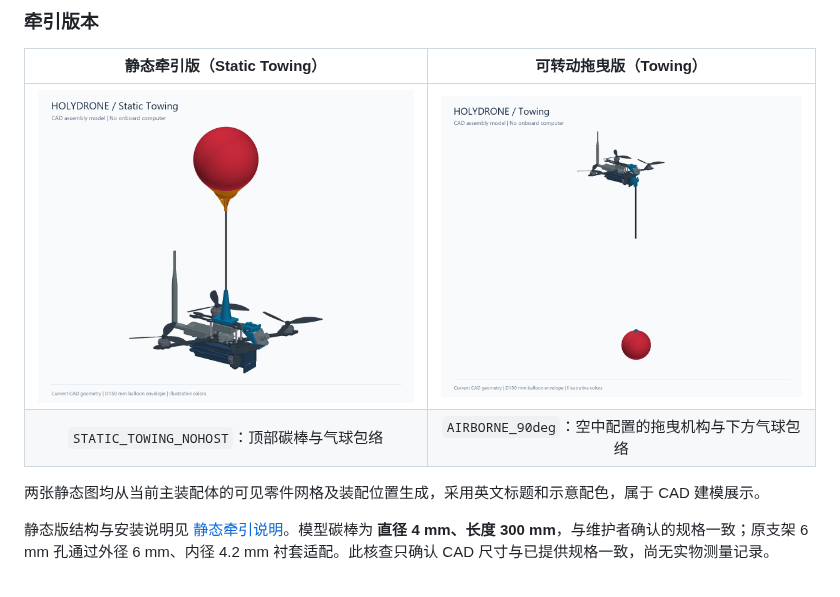
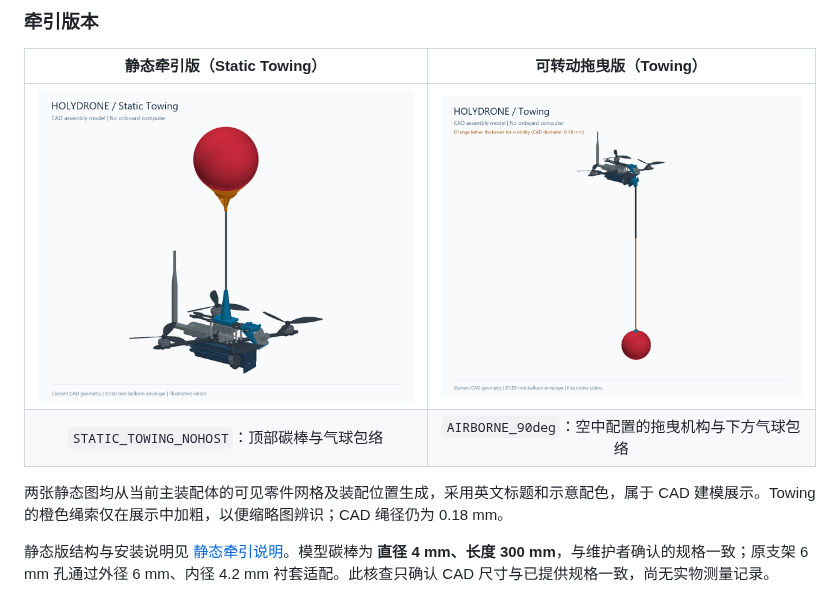
Before and after one commit to HOLYNOTBAD/holydrone, a Markdown page: README.md, the part around the change. Rendered like a GitHub page; pictures changed too: demo/holydrone_towing_v1-model.png.

```diff
--- a/README.md
+++ b/README.md
@@ -29,7 +29,7 @@
 | <img src="demo/holydrone_static_towing_v1-model.png" width="460" alt="静态牵引版 CAD 建模图"> | <img src="demo/holydrone_towing_v1-model.png" width="460" alt="可转动拖曳版 CAD 建模图"> |
 | `STATIC_TOWING_NOHOST`：顶部碳棒与气球包络 | `AIRBORNE_90deg`：空中配置的拖曳机构与下方气球包络 |
 
-两张静态图均从当前主装配体的可见零件网格及装配位置生成，采用英文标题和示意配色，属于 CAD 建模展示。
+两张静态图均从当前主装配体的可见零件网格及装配位置生成，采用英文标题和示意配色，属于 CAD 建模展示。Towing 的橙色绳索仅在展示中加粗，以便缩略图辨识；CAD 绳径仍为 0.18 mm。
 
 静态版结构与安装说明见 [静态牵引说明](Hardware/3dp4drone/balloonstatictowing/静态牵引装配说明.txt)。模型碳棒为 **直径 4 mm、长度 300 mm**，与维护者确认的规格一致；原支架 6 mm 孔通过外径 6 mm、内径 4.2 mm 衬套适配。此核查只确认 CAD 尺寸与已提供规格一致，尚无实物测量记录。
 
```
Also changed, not shown: demo/README.md (+3 -1 lines), 2 other files.
